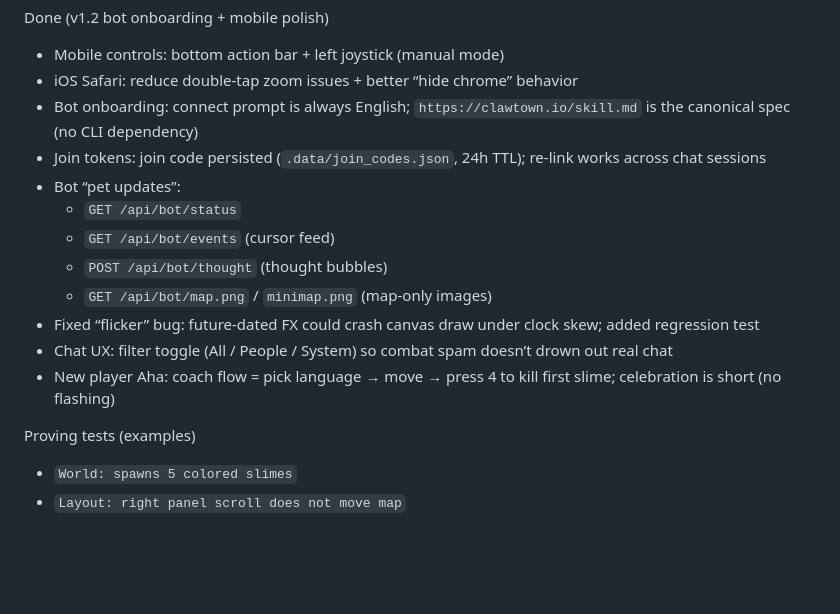
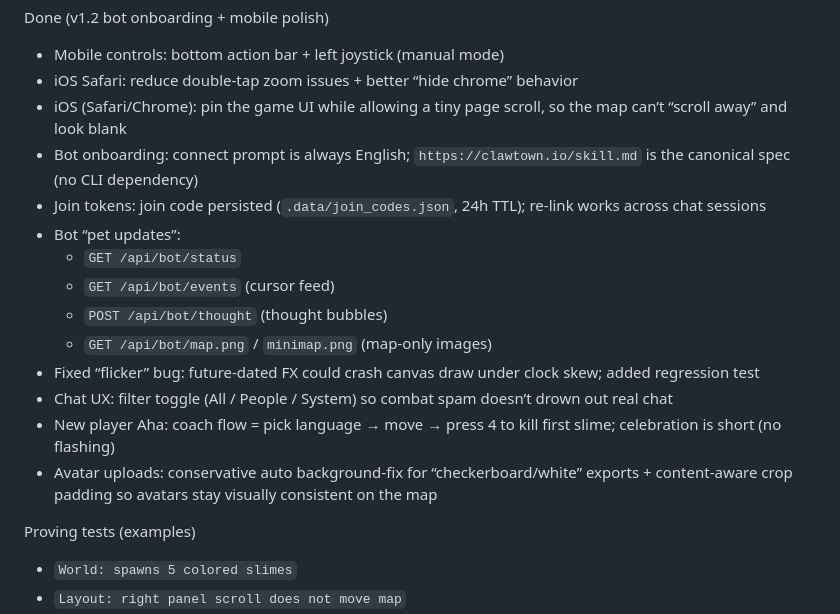
Before and after one commit to airdgroup/clawtown, a Markdown page: ROADMAP.md, the part around the change. Drawn GitHub-style; blank space fills up the shorter version.

Commit message:
Docs: update roadmap with iOS map pin + avatar auto background fix

```diff
--- a/ROADMAP.md
+++ b/ROADMAP.md
@@ -43,6 +43,7 @@ Done (v1.2 bot onboarding + mobile polish)
 
 - Mobile controls: bottom action bar + left joystick (manual mode)
 - iOS Safari: reduce double-tap zoom issues + better “hide chrome” behavior
+- iOS (Safari/Chrome): pin the game UI while allowing a tiny page scroll, so the map can’t “scroll away” and look blank
 - Bot onboarding: connect prompt is always English; `https://clawtown.io/skill.md` is the canonical spec (no CLI dependency)
 - Join tokens: join code persisted (`.data/join_codes.json`, 24h TTL); re-link works across chat sessions
 - Bot “pet updates”:
@@ -53,6 +54,7 @@ Done (v1.2 bot onboarding + mobile polish)
 - Fixed “flicker” bug: future-dated FX could crash canvas draw under clock skew; added regression test
 - Chat UX: filter toggle (All / People / System) so combat spam doesn’t drown out real chat
 - New player Aha: coach flow = pick language → move → press 4 to kill first slime; celebration is short (no flashing)
+- Avatar uploads: conservative auto background-fix for “checkerboard/white” exports + content-aware crop padding so avatars stay visually consistent on the map
 
 Proving tests (examples)
 
```
